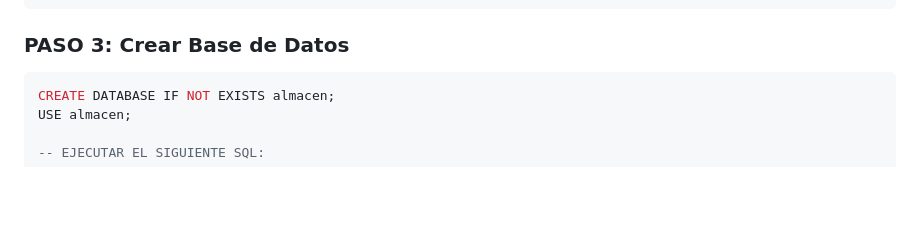
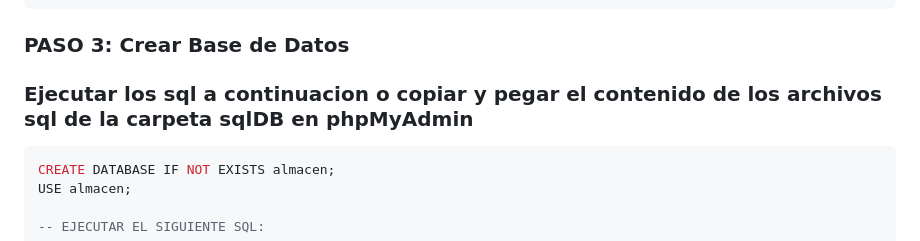
Before and after one commit to PaulGerman23/sistema_de_gestion_de_creditos, a Markdown page: README.md, the part around the change. Rendered like a GitHub page; blank space fills up the shorter version.

````diff
--- a/README.md
+++ b/README.md
@@ -103,6 +103,7 @@ tu_proyecto_xampp/htdocs/
 ```
 
 ### **PASO 3: Crear Base de Datos**
+### Ejecutar los sql a continuacion o copiar y pegar el contenido de los archivos sql de la carpeta sqlDB en phpMyAdmin
 ```sql
 CREATE DATABASE IF NOT EXISTS almacen;
 USE almacen;
````
